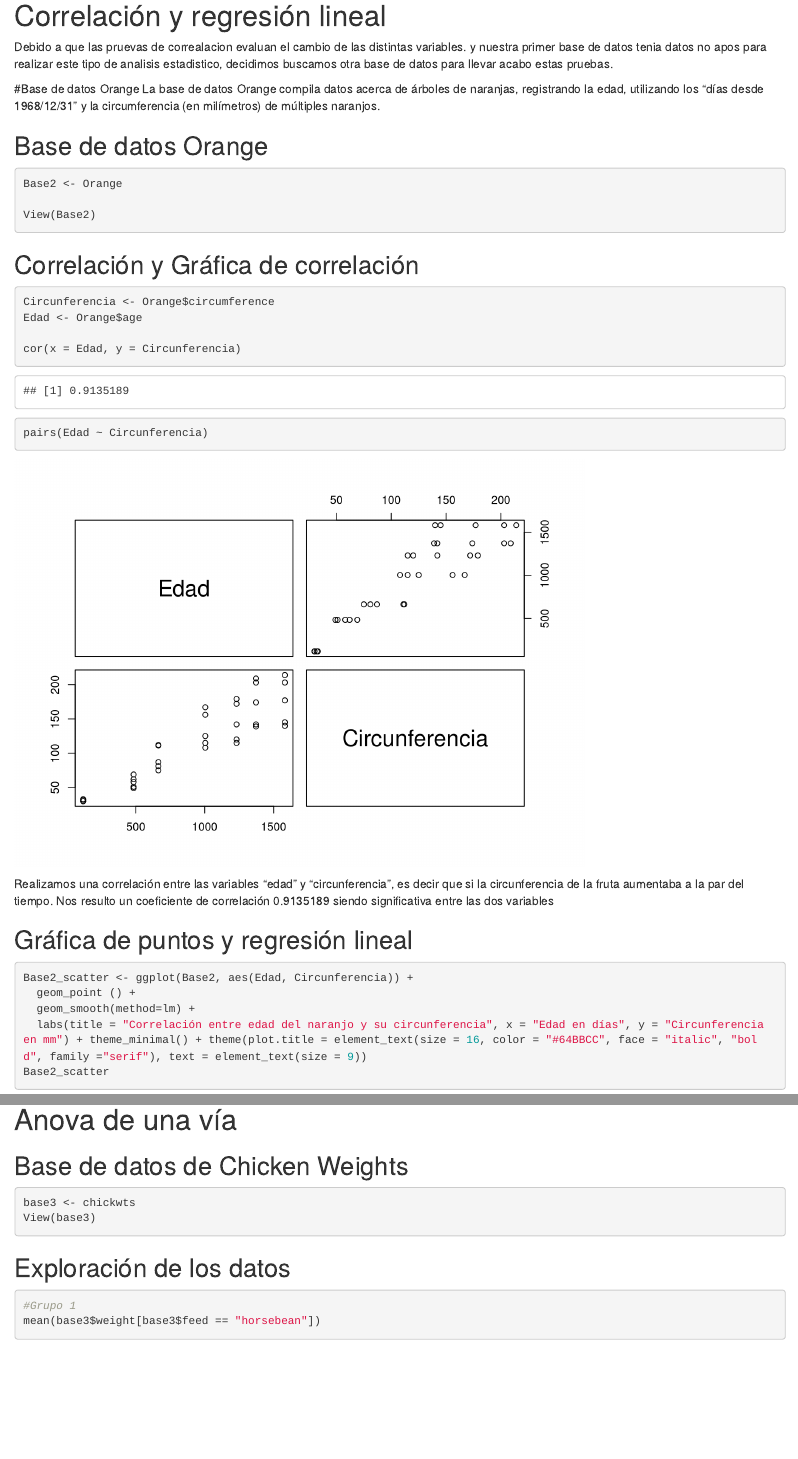
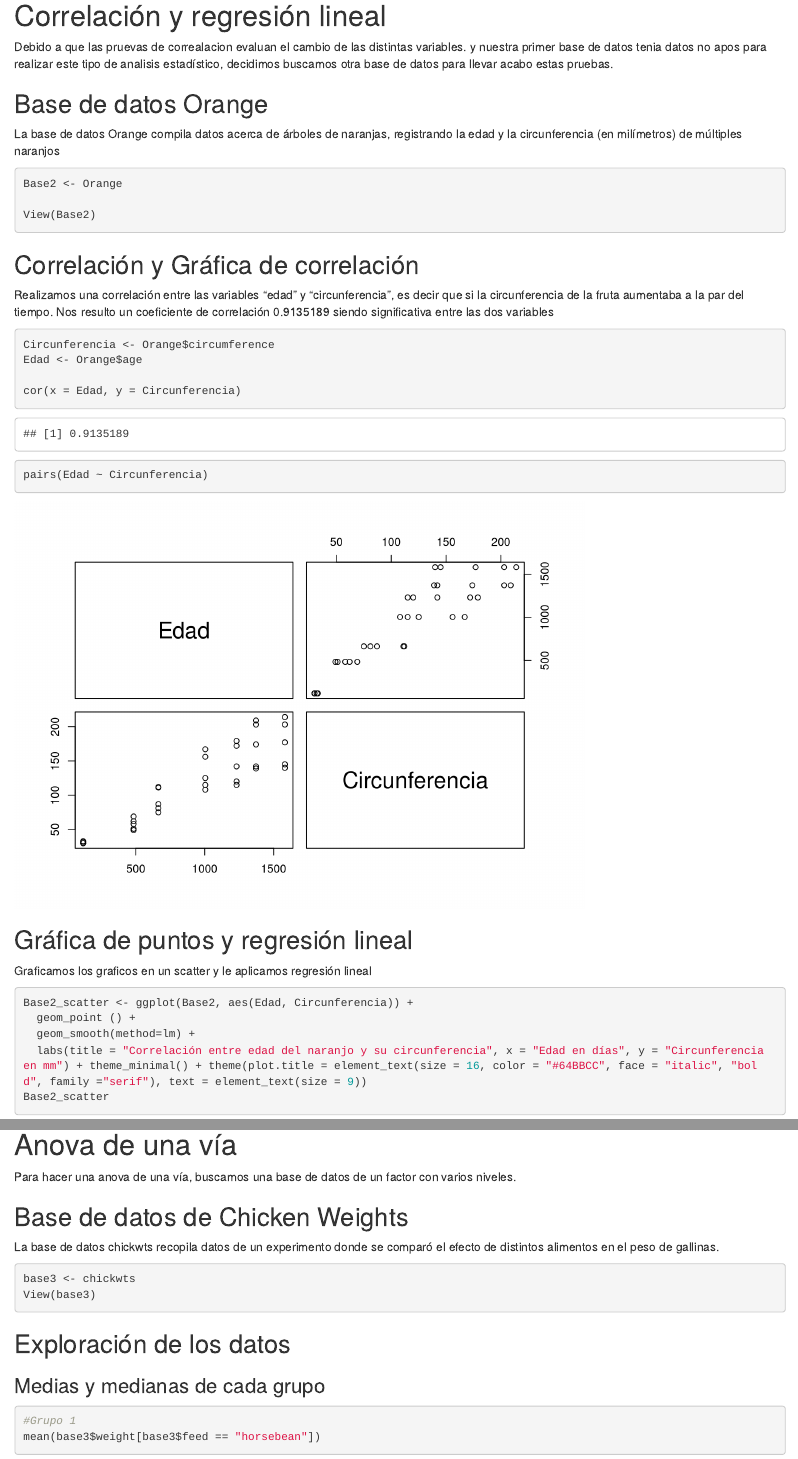
Before and after one commit to Albanene/Proyecto-Bioestad-stica, an R Markdown document (Proyecto BE.Rmd): the page in a window 1100 px wide, from 3570 px down before the commit and from 3620 px down after it, so that both start at the same text, and a second part further down, joined at a grey line. Rendered offline with R 4.5, knitr and Pandoc, with nearby package versions.

Commit message:
Update Proyecto BE.Rmd
cambiosillos

````diff
--- a/Proyecto BE.Rmd
+++ b/Proyecto BE.Rmd
@@ -93,13 +96,11 @@ Realizamos un boxplot para apreciar los datos de manera grafica y como es que se
 
 # Correlación y regresión lineal
 
-Debido a que las pruevas de correalacion evaluan el cambio de las distintas variables. y nuestra primer base de datos tenia datos no apos para realizar este tipo de analisis estadistico, decidimos buscamos otra base de datos para llevar acabo estas pruebas.
+Debido a que las pruevas de correalacion evaluan el cambio de las distintas variables. y nuestra primer base de datos tenia datos no apos para realizar este tipo de analisis estadístico, decidimos buscamos otra base de datos para llevar acabo estas pruebas.
 
 
-#Base de datos Orange
-La base de datos Orange compila datos acerca de árboles de naranjas, registrando la edad, utilizando los "días desde 1968/12/31" y la circumferencia (en milímetros) de múltiples naranjos.
-
 ## Base de datos Orange
+La base de datos Orange compila datos acerca de árboles de naranjas, registrando la edad y la circunferencia (en milímetros) de múltiples naranjos
 
 ```{r}
 Base2 <- Orange
@@ -108,6 +109,8 @@ View(Base2)
 ```
 
 ## Correlación y Gráfica de correlación
+Realizamos una correlación entre las variables "edad" y "circunferencia", es decir que si la circunferencia de la fruta aumentaba a la par del tiempo.
+Nos resulto un coeficiente de correlación 0.9135189 siendo significativa entre las dos variables
 ```{r}
 Circunferencia <- Orange$circumference
 Edad <- Orange$age
@@ -115,10 +118,10 @@ Edad <- Orange$age
 cor(x = Edad, y = Circunferencia)
 pairs(Edad ~ Circunferencia)
 ```
-Realizamos una correlación entre las variables "edad" y "circunferencia", es decir que si la circunferencia de la fruta aumentaba a la par del tiempo.
-Nos resulto un coeficiente de correlación 0.9135189 siendo significativa entre las dos variables
+
 
 ## Gráfica de puntos y regresión lineal
+Graficamos los graficos en un scatter y le aplicamos regresión lineal
 ```{r}
 Base2_scatter <- ggplot(Base2, aes(Edad, Circunferencia)) +
   geom_point () +
@@ -129,8 +132,10 @@ Base2_scatter
 
 
 # Anova de una vía
+Para hacer una anova de una vía, buscamos una base de datos de un factor con varios niveles.
 
 ## Base de datos de Chicken Weights
+La base de datos chickwts recopila datos de un experimento donde se comparó el efecto de distintos alimentos en el peso de gallinas.
 ```{r}
 base3 <- chickwts
 View(base3)
@@ -138,6 +143,7 @@ View(base3)
 
 ## Exploración de los datos
 
+### Medias y medianas de cada grupo
 ```{r}
 #Grupo 1
 mean(base3$weight[base3$feed == "horsebean"])
````
Also changed, not shown: Proyecto BE.Rmd (11 more changed lines).
